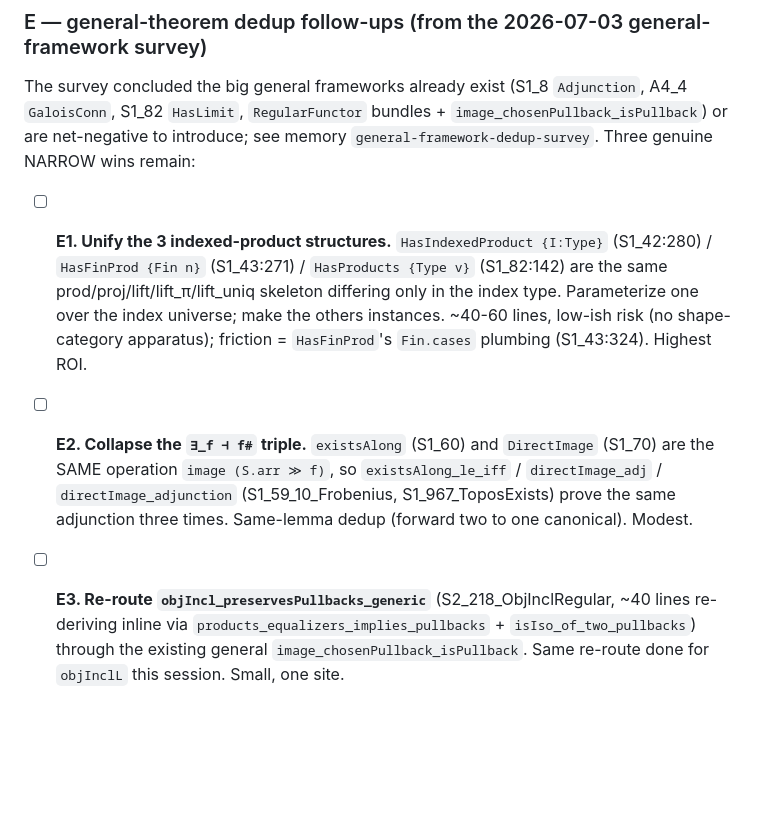
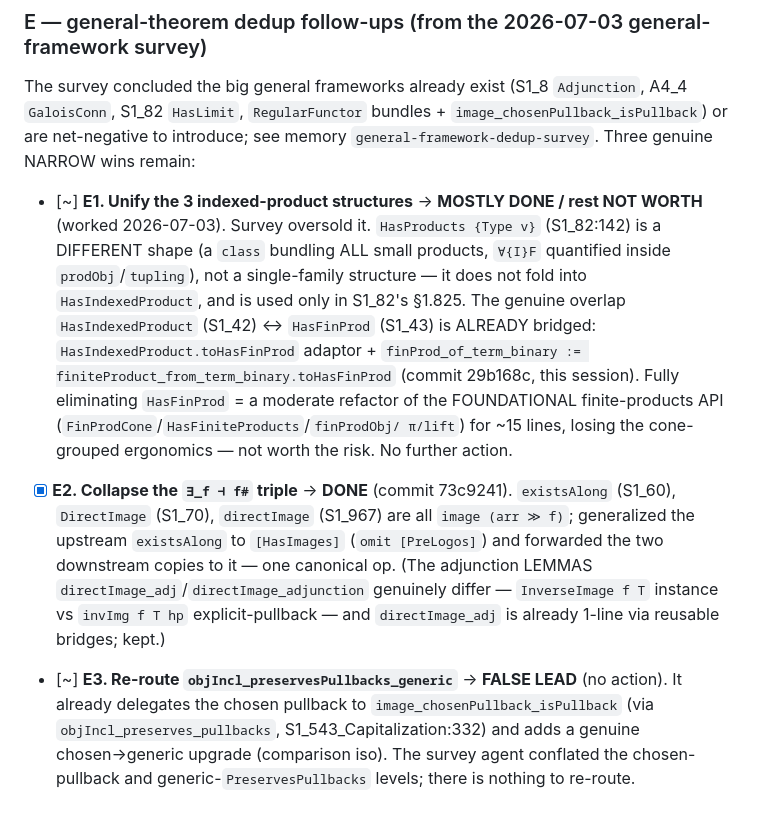
Before and after one commit to co-dh/fredy, a Markdown page: todo.md, the part around the change. Drawn GitHub-style; blank space fills up the shorter version.

Commit message:
todo.md: record E1/E2/E3 outcomes (E2 done; E1 mostly-done/not-worth; E3 false lead)
Co-Authored-By: Claude Opus 4.8 (1M context) <noreply@anthropic.com>
Claude-Session: https://claude.ai/code/session_01SY97eNr8CnqcbHy9p24vjZ

```diff
--- a/todo.md
+++ b/todo.md
@@ -313,15 +313,20 @@ The survey concluded the big general frameworks already exist (S1_8 `Adjunction`
 S1_82 `HasLimit`, `RegularFunctor` bundles + `image_chosenPullback_isPullback`) or are net-negative to
 introduce; see memory `general-framework-dedup-survey`. Three genuine NARROW wins remain:
 
-- [ ] **E1. Unify the 3 indexed-product structures.** `HasIndexedProduct {I:Type}` (S1_42:280) /
-  `HasFinProd {Fin n}` (S1_43:271) / `HasProducts {Type v}` (S1_82:142) are the same
-  prod/proj/lift/lift_π/lift_uniq skeleton differing only in the index type. Parameterize one over the
-  index universe; make the others instances. ~40-60 lines, low-ish risk (no shape-category apparatus);
-  friction = `HasFinProd`'s `Fin.cases` plumbing (S1_43:324). Highest ROI.
-- [ ] **E2. Collapse the `∃_f ⊣ f#` triple.** `existsAlong` (S1_60) and `DirectImage` (S1_70) are the
-  SAME operation `image (S.arr ≫ f)`, so `existsAlong_le_iff` / `directImage_adj` /
-  `directImage_adjunction` (S1_59_10_Frobenius, S1_967_ToposExists) prove the same adjunction three
-  times. Same-lemma dedup (forward two to one canonical). Modest.
-- [ ] **E3. Re-route `objIncl_preservesPullbacks_generic`** (S2_218_ObjInclRegular, ~40 lines re-deriving
-  inline via `products_equalizers_implies_pullbacks` + `isIso_of_two_pullbacks`) through the existing
-  general `image_chosenPullback_isPullback`. Same re-route done for `objInclL` this session. Small, one site.
+- [~] **E1. Unify the 3 indexed-product structures** → **MOSTLY DONE / rest NOT WORTH** (worked 2026-07-03).
+  Survey oversold it. `HasProducts {Type v}` (S1_82:142) is a DIFFERENT shape (a `class` bundling ALL small
+  products, `∀{I}F` quantified inside `prodObj`/`tupling`), not a single-family structure — it does not fold
+  into `HasIndexedProduct`, and is used only in S1_82's §1.825. The genuine overlap `HasIndexedProduct` (S1_42)
+  ↔ `HasFinProd` (S1_43) is ALREADY bridged: `HasIndexedProduct.toHasFinProd` adaptor + `finProd_of_term_binary
+  := finiteProduct_from_term_binary.toHasFinProd` (commit 29b168c, this session). Fully eliminating `HasFinProd`
+  = a moderate refactor of the FOUNDATIONAL finite-products API (`FinProdCone`/`HasFiniteProducts`/`finProdObj/
+  π/lift`) for ~15 lines, losing the cone-grouped ergonomics — not worth the risk. No further action.
+- [x] **E2. Collapse the `∃_f ⊣ f#` triple** → **DONE** (commit 73c9241). `existsAlong` (S1_60), `DirectImage`
+  (S1_70), `directImage` (S1_967) are all `image (arr ≫ f)`; generalized the upstream `existsAlong` to
+  `[HasImages]` (`omit [PreLogos]`) and forwarded the two downstream copies to it — one canonical op. (The
+  adjunction LEMMAS `directImage_adj`/`directImage_adjunction` genuinely differ — `InverseImage f T` instance
+  vs `invImg f T hp` explicit-pullback — and `directImage_adj` is already 1-line via reusable bridges; kept.)
+- [~] **E3. Re-route `objIncl_preservesPullbacks_generic`** → **FALSE LEAD** (no action). It already delegates
+  the chosen pullback to `image_chosenPullback_isPullback` (via `objIncl_preserves_pullbacks`, S1_543_Capitalization:332)
+  and adds a genuine chosen→generic upgrade (comparison iso). The survey agent conflated the chosen-pullback and
+  generic-`PreservesPullbacks` levels; there is nothing to re-route.
```
